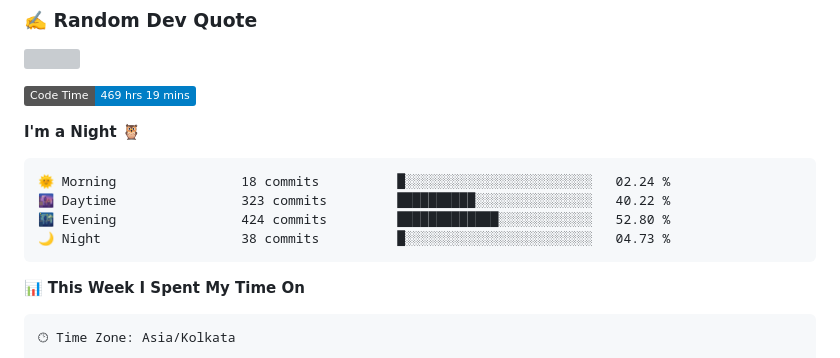
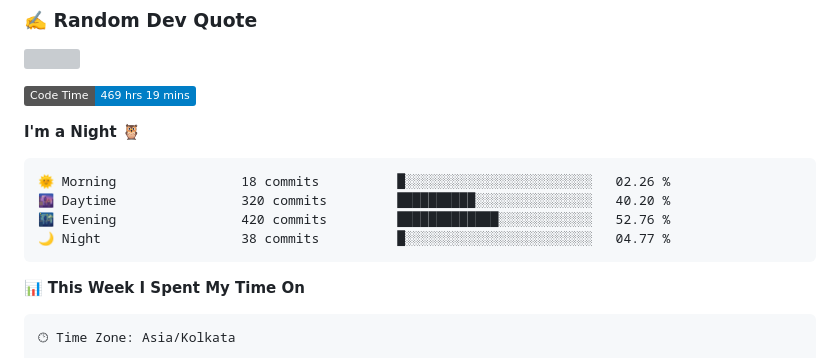
Before and after one commit to WIZARDOF-OZ/WIZARDOF-OZ, a Markdown page: readme.md, the part around one of its changes. Drawn GitHub-style; badges without logos; grey boxes are pictures that could not be loaded.

Commit message:
Updated with Dev Metrics

````diff
--- a/readme.md
+++ b/readme.md
@@ -45,10 +45,10 @@ Welcome to my readme profile! I'm Wizard, a Programmer & a Discord bot developer
 **I'm a Night 🦉**
 
 ```text
-🌞 Morning                18 commits          █░░░░░░░░░░░░░░░░░░░░░░░░   02.24 %
-🌆 Daytime                323 commits         ██████████░░░░░░░░░░░░░░░   40.22 %
-🌃 Evening                424 commits         █████████████░░░░░░░░░░░░   52.80 %
-🌙 Night                  38 commits          █░░░░░░░░░░░░░░░░░░░░░░░░   04.73 %
+🌞 Morning                18 commits          █░░░░░░░░░░░░░░░░░░░░░░░░   02.26 %
+🌆 Daytime                320 commits         ██████████░░░░░░░░░░░░░░░   40.20 %
+🌃 Evening                420 commits         █████████████░░░░░░░░░░░░   52.76 %
+🌙 Night                  38 commits          █░░░░░░░░░░░░░░░░░░░░░░░░   04.77 %
 ```
 
 
````
Also changed, not shown: other parts of readme.md (+1 -1 lines), assets/bar_graph.png.
